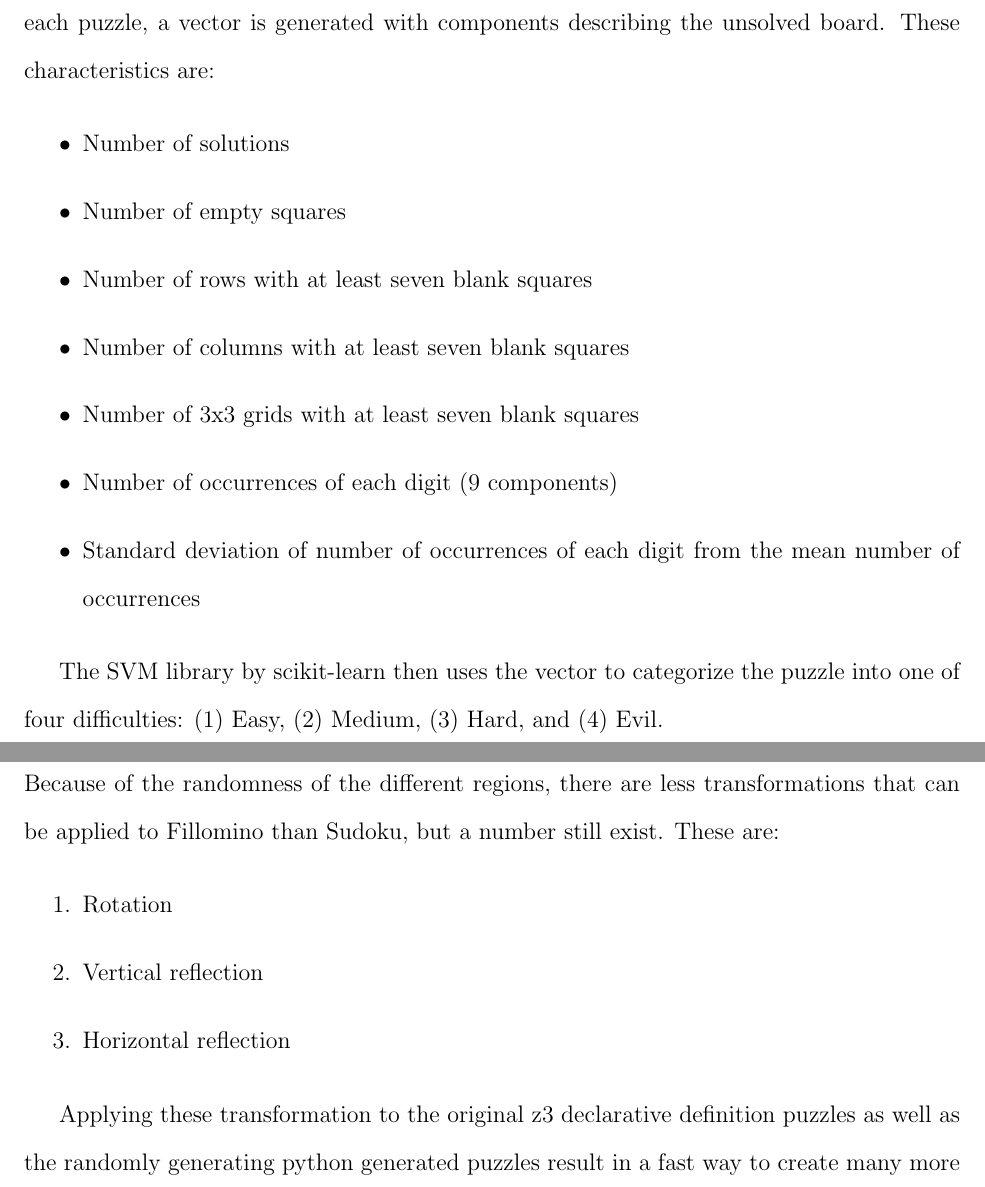
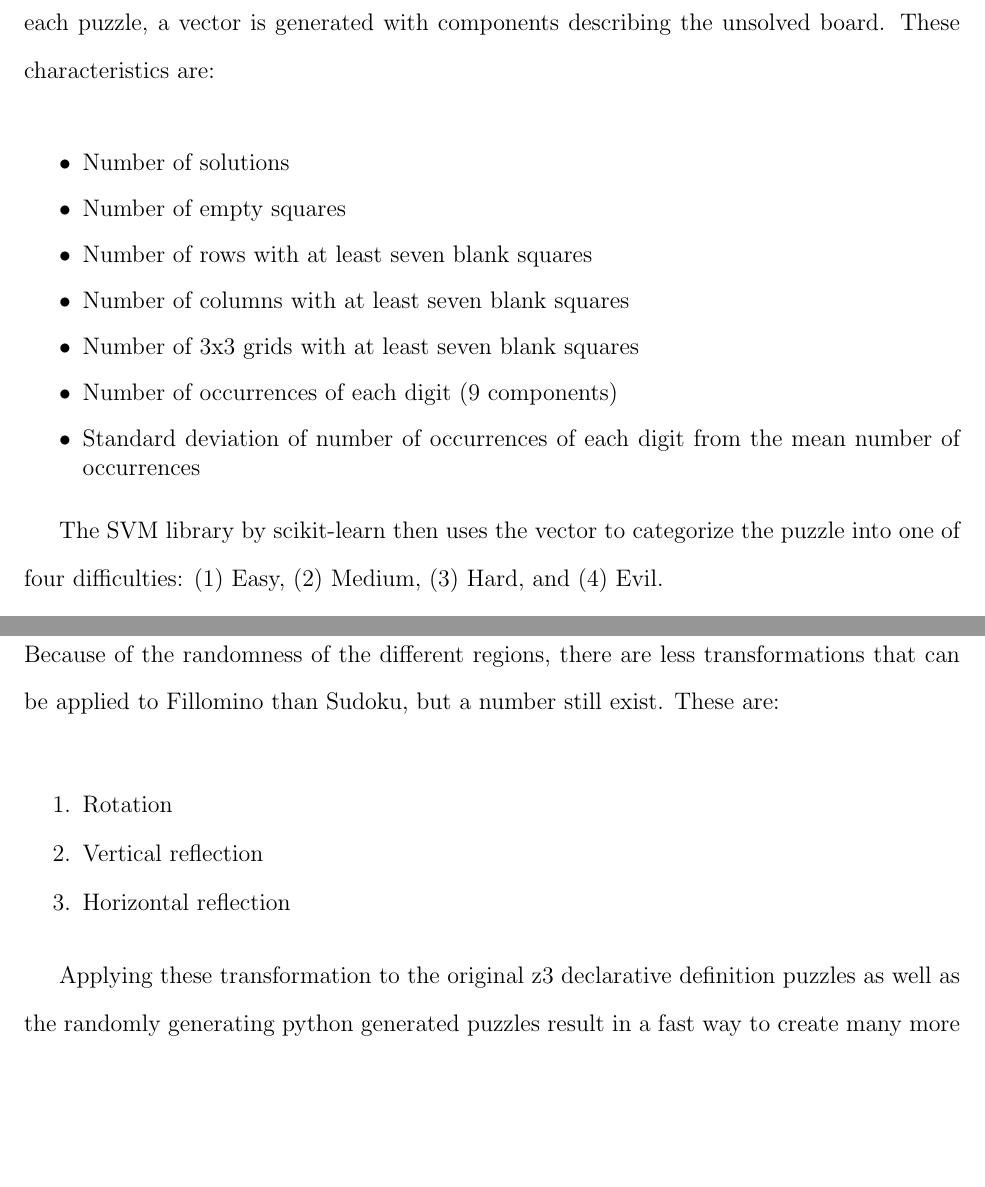
Before and after one commit to jkaashoek/PRIMES-Sudoku, a LaTeX document (paper/main.tex, which reads paper/casestudy.tex): two parts of pages 8 and 14 of 21, joined at a grey line, cut so that both start at the same text, the shorter picture padded with empty space. Compiled offline with pdfLaTeX.

Commit message:
Made bullets, lists single spaced

```diff
--- a/paper/casestudy.tex
+++ b/paper/casestudy.tex
@@ -108,6 +108,7 @@ After a Sudoku puzzle is generated, we determine its difficulty using
 machine learning. For each puzzle, a vector is generated with
 components describing the unsolved board. These characteristics are:
 
+\singlespace
 \begin{itemize}
 \item Number of solutions
 \item Number of empty squares
@@ -117,6 +118,7 @@ components describing the unsolved board. These characteristics are:
 \item Number of occurrences of each digit (9 components)
 \item Standard deviation of number of occurrences of each digit from the mean number of occurrences
 \end{itemize}
+\doublespace
 
 
 The SVM library by scikit-learn then uses the vector to categorize the
@@ -325,16 +330,19 @@ fillomino puzzle based on the following characteristics:
 \item Optimality (whether the puzzle can be emptied further)
 \end{itemize}
 
+\doublespace
 \subsubsection{Transformations}
 Because of the randomness of the different regions, there are less
 transformations that can be applied to Fillomino than Sudoku, but a
 number still exist. These are:
 
+\singlespace
 \begin{enumerate}
 \item Rotation
 \item Vertical reflection
 \item Horizontal reflection
 \end{enumerate}
+\doublespace
 
 Applying these transformation to the original z3 declarative
 definition puzzles as well as the randomly generating python generated
```
Also changed, not shown: paper/main.pdf, paper/casestudy.tex (7 more changed lines), 3 other files.
